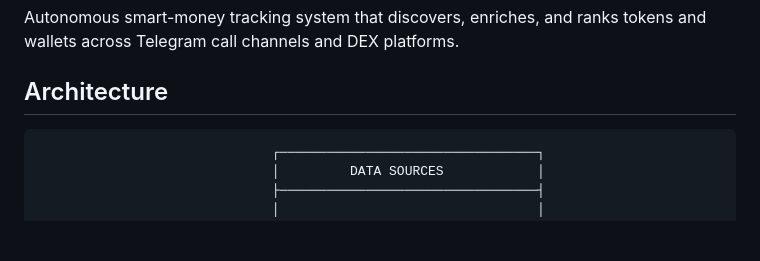
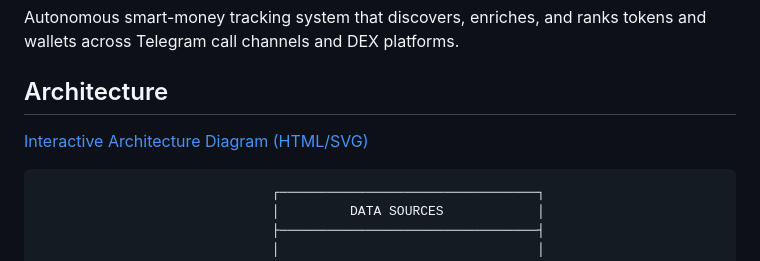
Before and after one commit to TerexitariusStomp/hermes-token-screener, a Markdown page: README.md, the part around the change. GitHub-like rendering; blank space fills up the shorter version.

Commit message:
Link architecture diagram in README

````diff
--- a/README.md
+++ b/README.md
@@ -3,6 +3,8 @@
 Autonomous smart-money tracking system that discovers, enriches, and ranks tokens and wallets across Telegram call channels and DEX platforms.
 
 ## Architecture
+
+[Interactive Architecture Diagram (HTML/SVG)](architecture.html)
 
 ```
                               ┌─────────────────────────────────┐
````
